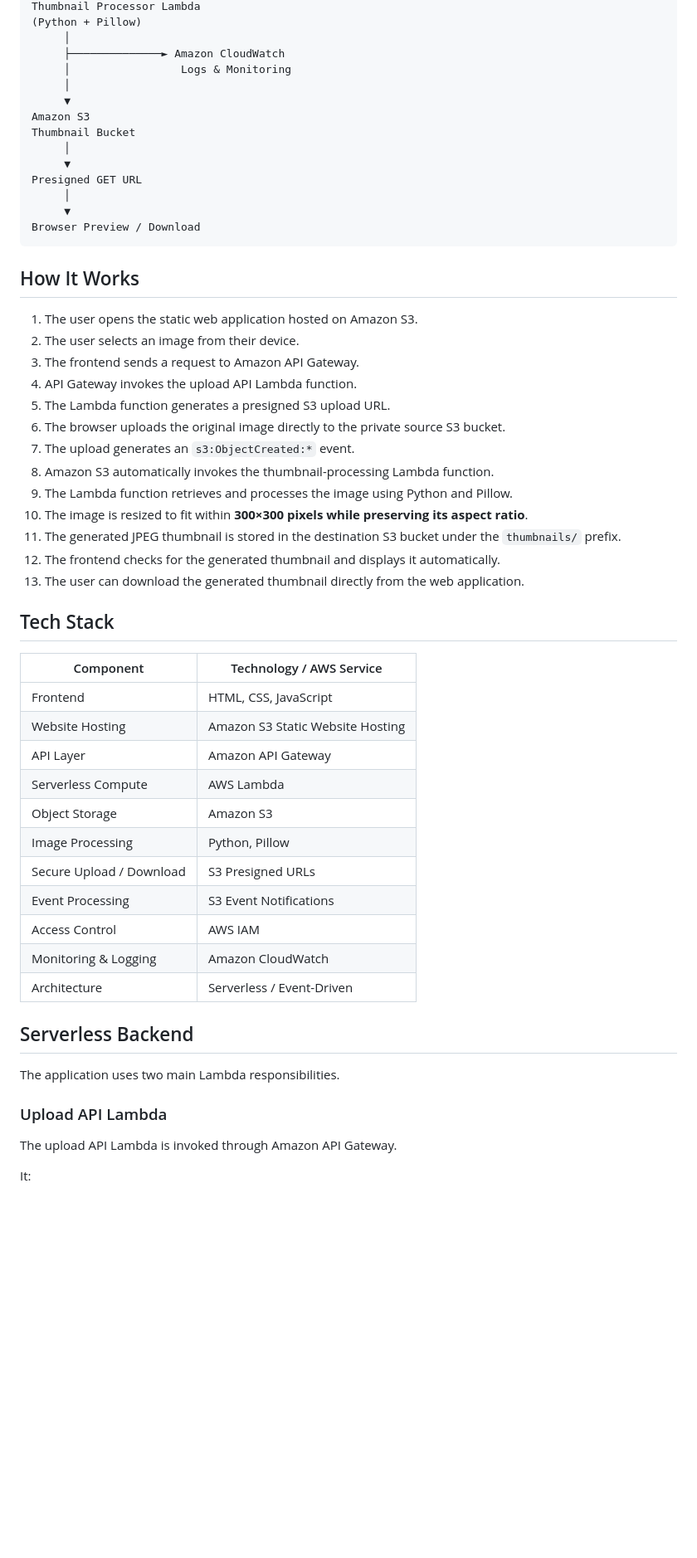
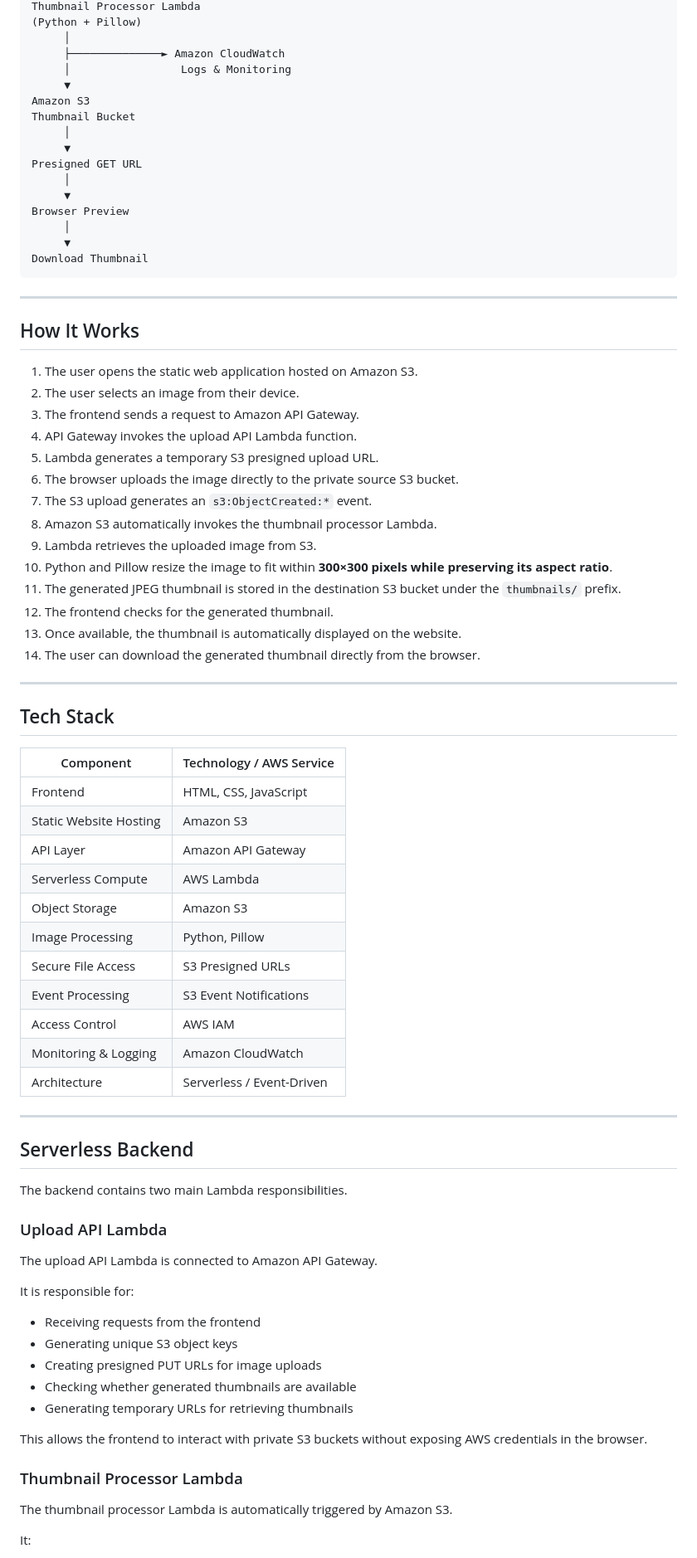
Before and after one commit to yabeshisaac/aws-serverless-thumbnail-generator, a Markdown page: README.md, the part around one of its changes. Shown at 83% size. Rendered like a GitHub page; blank space fills up the shorter version.

````diff
--- a/README.md
+++ b/README.md
@@ -49,7 +54,6 @@ Thumbnail Processor Lambda
      │
      ├──────────────► Amazon CloudWatch
      │                 Logs & Monitoring
-     │
      ▼
 Amazon S3
 Thumbnail Bucket
@@ -58,8 +62,13 @@ Thumbnail Bucket
 Presigned GET URL
      │
      ▼
-Browser Preview / Download
+Browser Preview
+     │
+     ▼
+Download Thumbnail
 ```
+
+---
 
 ## How It Works
 
@@ -67,39 +76,58 @@ Browser Preview / Download
 2. The user selects an image from their device.
 3. The frontend sends a request to Amazon API Gateway.
 4. API Gateway invokes the upload API Lambda function.
-5. The Lambda function generates a presigned S3 upload URL.
-6. The browser uploads the original image directly to the private source S3 bucket.
-7. The upload generates an `s3:ObjectCreated:*` event.
-8. Amazon S3 automatically invokes the thumbnail-processing Lambda function.
-9. The Lambda function retrieves and processes the image using Python and Pillow.
-10. The image is resized to fit within **300×300 pixels while preserving its aspect ratio**.
+5. Lambda generates a temporary S3 presigned upload URL.
+6. The browser uploads the image directly to the private source S3 bucket.
+7. The S3 upload generates an `s3:ObjectCreated:*` event.
+8. Amazon S3 automatically invokes the thumbnail processor Lambda.
+9. Lambda retrieves the uploaded image from S3.
+10. Python and Pillow resize the image to fit within **300×300 pixels while preserving its aspect ratio**.
 11. The generated JPEG thumbnail is stored in the destination S3 bucket under the `thumbnails/` prefix.
-12. The frontend checks for the generated thumbnail and displays it automatically.
-13. The user can download the generated thumbnail directly from the web application.
+12. The frontend checks for the generated thumbnail.
+13. Once available, the thumbnail is automatically displayed on the website.
+14. The user can download the generated thumbnail directly from the browser.
+
+---
 
 ## Tech Stack
 
 | Component | Technology / AWS Service |
 |---|---|
 | Frontend | HTML, CSS, JavaScript |
-| Website Hosting | Amazon S3 Static Website Hosting |
+| Static Website Hosting | Amazon S3 |
 | API Layer | Amazon API Gateway |
 | Serverless Compute | AWS Lambda |
 | Object Storage | Amazon S3 |
 | Image Processing | Python, Pillow |
-| Secure Upload / Download | S3 Presigned URLs |
+| Secure File Access | S3 Presigned URLs |
 | Event Processing | S3 Event Notifications |
 | Access Control | AWS IAM |
 | Monitoring & Logging | Amazon CloudWatch |
 | Architecture | Serverless / Event-Driven |
 
+---
+
 ## Serverless Backend
 
-The application uses two main Lambda responsibilities.
+The backend contains two main Lambda responsibilities.
 
 ### Upload API Lambda
 
-The upload API Lambda is invoked through Amazon API Gateway.
+The upload API Lambda is connected to Amazon API Gateway.
+
+It is responsible for:
+
+- Receiving requests from the frontend
+- Generating unique S3 object keys
+- Creating presigned PUT URLs for image uploads
+- Checking whether generated thumbnails are available
+- Generating temporary URLs for retrieving thumbnails
+
+This allows the frontend to interact with private S3 buckets without exposing AWS credentials in the browser.
+
+### Thumbnail Processor Lambda
+
+The thumbnail processor Lambda is automatically triggered by Amazon S3.
 
 It:
 
````
Also changed, not shown: other parts of README.md (+190 -97 lines).
